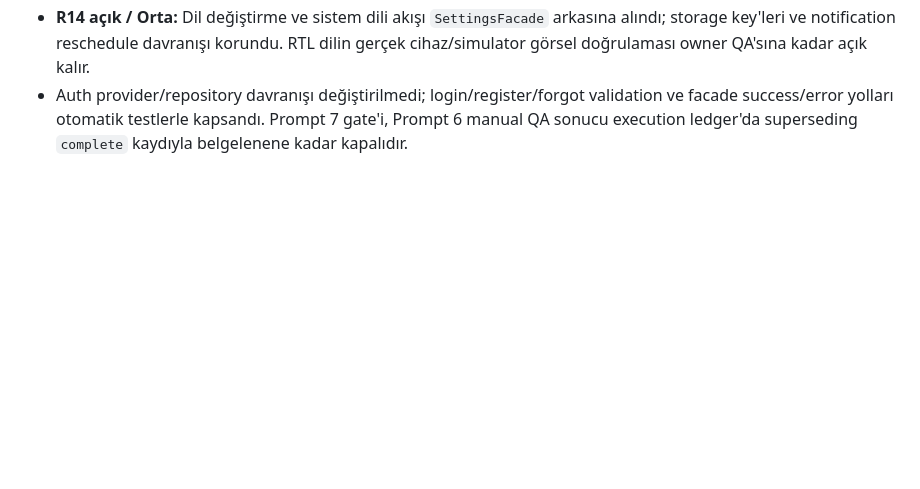
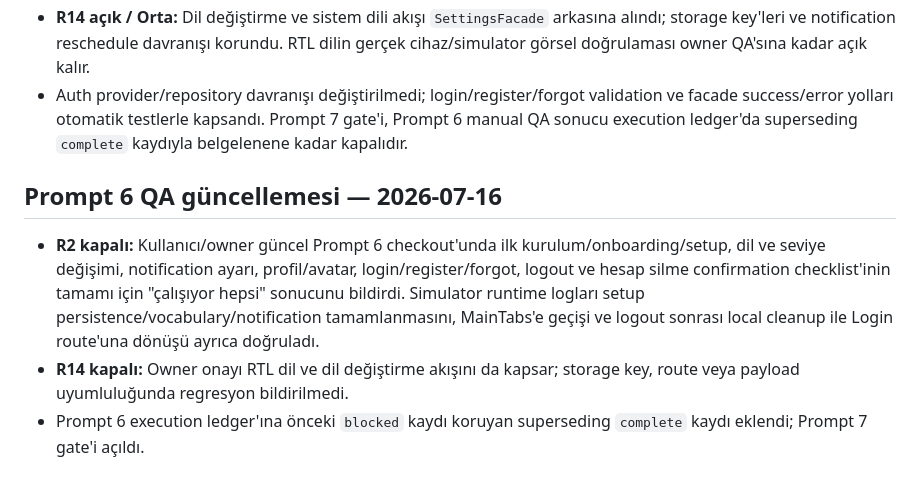
Before and after one commit to sturansahin/vocbee, a Markdown page: docs/refactor-v2/17-risk-register.md, the part around the change. Rendered like a GitHub page; blank space fills up the shorter version.

```diff
--- a/docs/refactor-v2/17-risk-register.md
+++ b/docs/refactor-v2/17-risk-register.md
@@ -51,3 +51,15 @@
 - Auth provider/repository davranışı değiştirilmedi; login/register/forgot validation ve facade success/error
   yolları otomatik testlerle kapsandı. Prompt 7 gate'i, Prompt 6 manual QA sonucu execution ledger'da
   superseding `complete` kaydıyla belgelenene kadar kapalıdır.
+
+## Prompt 6 QA güncellemesi — 2026-07-16
+
+- **R2 kapalı:** Kullanıcı/owner güncel Prompt 6 checkout'unda ilk kurulum/onboarding/setup, dil ve seviye
+  değişimi, notification ayarı, profil/avatar, login/register/forgot, logout ve hesap silme confirmation
+  checklist'inin tamamı için "çalışıyor hepsi" sonucunu bildirdi. Simulator runtime logları setup
+  persistence/vocabulary/notification tamamlanmasını, MainTabs'e geçişi ve logout sonrası local cleanup ile
+  Login route'una dönüşü ayrıca doğruladı.
+- **R14 kapalı:** Owner onayı RTL dil ve dil değiştirme akışını da kapsar; storage key, route veya payload
+  uyumluluğunda regresyon bildirilmedi.
+- Prompt 6 execution ledger'ına önceki `blocked` kaydı koruyan superseding `complete` kaydı eklendi; Prompt 7
+  gate'i açıldı.
```
Also changed, not shown: docs/refactor-v2/43-current-refactor-gap-report.md (+15 -0 lines).
